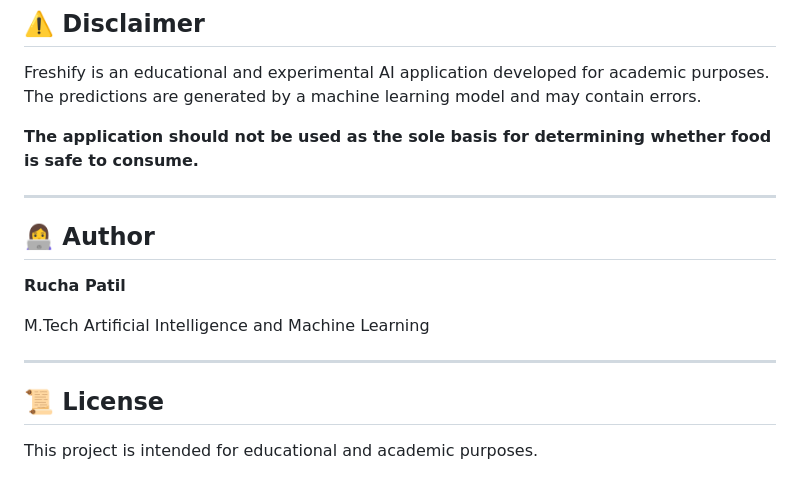
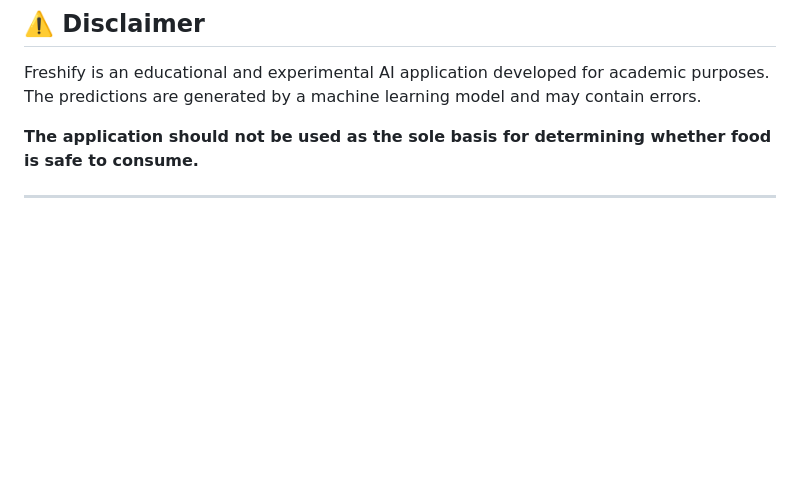
Before and after one commit to ruchabpatil/freshify_fruit_freshness, a Markdown page: README.md, the part around the change. GitHub-like rendering; blank space fills up the shorter version.

```diff
--- a/README.md
+++ b/README.md
@@ -297,15 +297,3 @@ Freshify is an educational and experimental AI application developed for academi
 **The application should not be used as the sole basis for determining whether food is safe to consume.**
 
 ---
-
-## 👩‍💻 Author
-
-**Rucha Patil**
-
-M.Tech Artificial Intelligence and Machine Learning
-
----
-
-## 📜 License
-
-This project is intended for educational and academic purposes.
```
